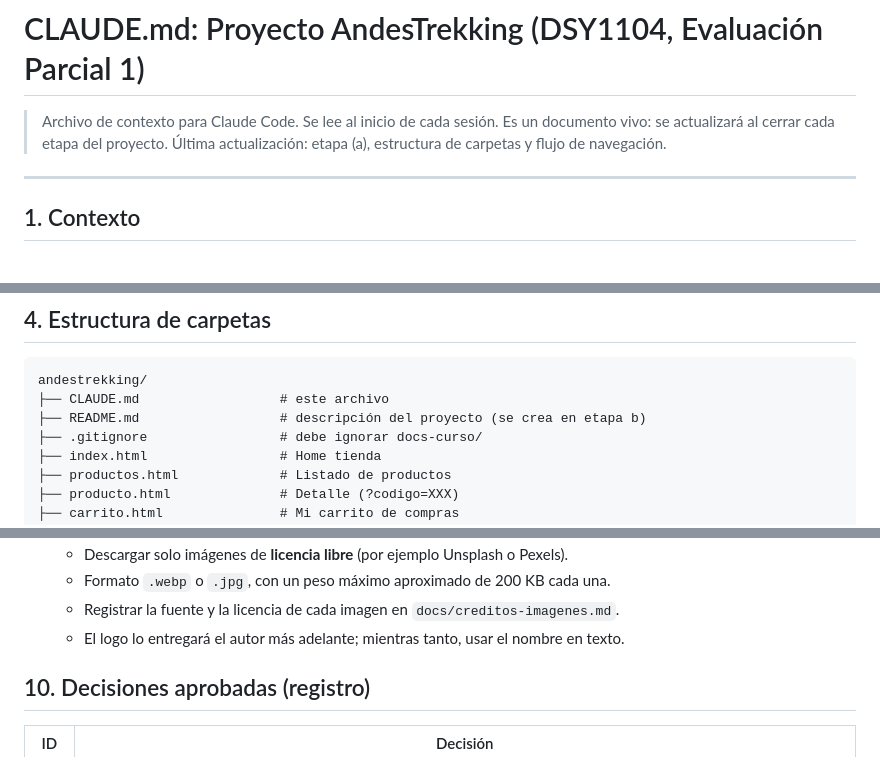
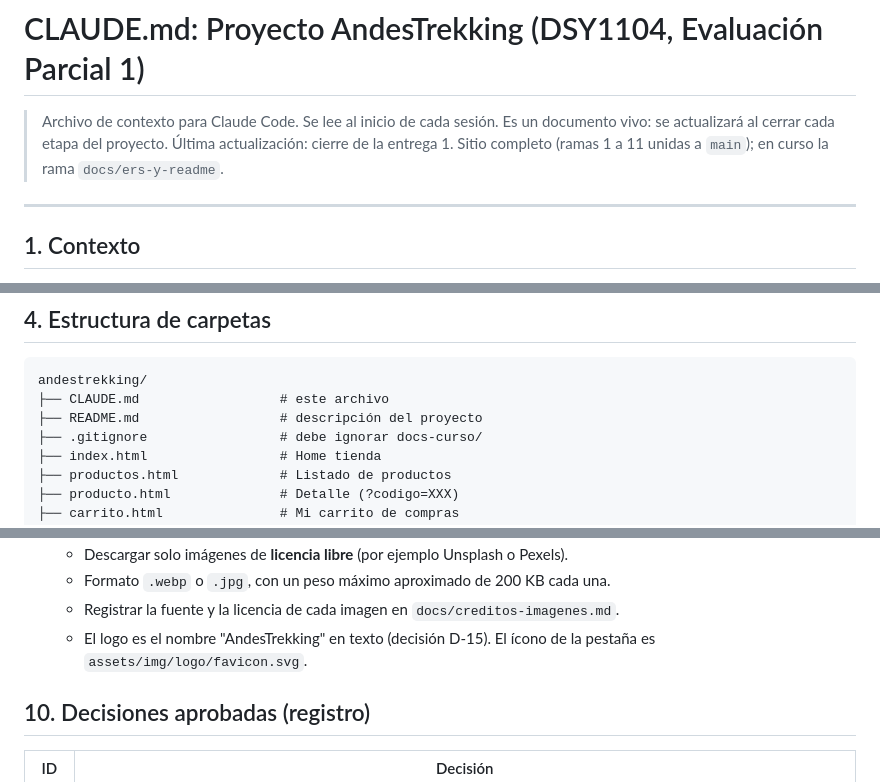
Before and after one commit to marcos-gf-duoc/AndesTrekking, a Markdown page: CLAUDE.md, 3 parts joined by grey strips. GitHub-like rendering.

````diff
--- a/CLAUDE.md
+++ b/CLAUDE.md
@@ -2,7 +2,7 @@
 
 > Archivo de contexto para Claude Code. Se lee al inicio de cada sesión.
 > Es un documento vivo: se actualizará al cerrar cada etapa del proyecto.
-> Última actualización: etapa (a), estructura de carpetas y flujo de navegación.
+> Última actualización: cierre de la entrega 1. Sitio completo (ramas 1 a 11 unidas a `main`); en curso la rama `docs/ers-y-readme`.
 
 ---
 
@@ -70,7 +70,7 @@
 ```
 andestrekking/
 ├── CLAUDE.md                  # este archivo
-├── README.md                  # descripción del proyecto (se crea en etapa b)
+├── README.md                  # descripción del proyecto
 ├── .gitignore                 # debe ignorar docs-curso/
 ├── index.html                 # Home tienda
 ├── productos.html             # Listado de productos
@@ -401,7 +401,7 @@ Casos de prueba:
   - Descargar solo imágenes de **licencia libre** (por ejemplo Unsplash o Pexels).
   - Formato `.webp` o `.jpg`, con un peso máximo aproximado de 200 KB cada una.
   - Registrar la fuente y la licencia de cada imagen en `docs/creditos-imagenes.md`.
-  - El logo lo entregará el autor más adelante; mientras tanto, usar el nombre en texto.
+  - El logo es el nombre "AndesTrekking" en texto (decisión D-15). El ícono de la pestaña es `assets/img/logo/favicon.svg`.
 
 ## 10. Decisiones aprobadas (registro)
 
````
Also changed, not shown: other parts of CLAUDE.md (+20 -13 lines).
